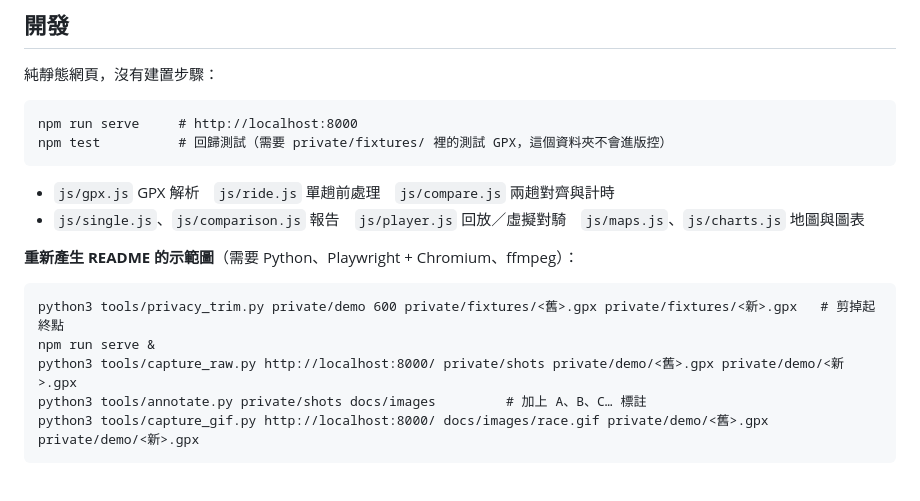
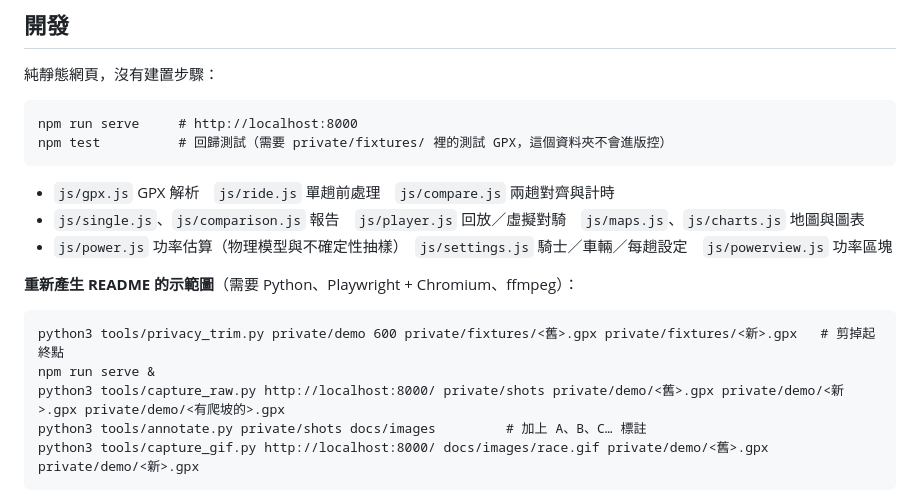
Before and after one commit to evantilu/bike-visualization-and-analyses, a Markdown page: README.md, the part around one of its changes. Drawn GitHub-style.

````diff
--- a/README.md
+++ b/README.md
@@ -217,13 +257,14 @@ npm test          # 回歸測試（需要 private/fixtures/ 裡的測試 GPX，
 
 - `js/gpx.js` GPX 解析　`js/ride.js` 單趟前處理　`js/compare.js` 兩趟對齊與計時
 - `js/single.js`、`js/comparison.js` 報告　`js/player.js` 回放／虛擬對騎　`js/maps.js`、`js/charts.js` 地圖與圖表
+- `js/power.js` 功率估算（物理模型與不確定性抽樣）　`js/settings.js` 騎士／車輛／每趟設定　`js/powerview.js` 功率區塊
 
 **重新產生 README 的示範圖**（需要 Python、Playwright + Chromium、ffmpeg）：
 
 ```
 python3 tools/privacy_trim.py private/demo 600 private/fixtures/<舊>.gpx private/fixtures/<新>.gpx   # 剪掉起終點
 npm run serve &
-python3 tools/capture_raw.py http://localhost:8000/ private/shots private/demo/<舊>.gpx private/demo/<新>.gpx
+python3 tools/capture_raw.py http://localhost:8000/ private/shots private/demo/<舊>.gpx private/demo/<新>.gpx private/demo/<有爬坡的>.gpx
 python3 tools/annotate.py private/shots docs/images         # 加上 A、B、C… 標註
 python3 tools/capture_gif.py http://localhost:8000/ docs/images/race.gif private/demo/<舊>.gpx private/demo/<新>.gpx
 ```
````
Also changed, not shown: other parts of README.md (+44 -4 lines), docs/images/15_power_settings.png (added), docs/images/16_power_results.png (added), docs/images/17_power_route.png (added), 10 other files.
